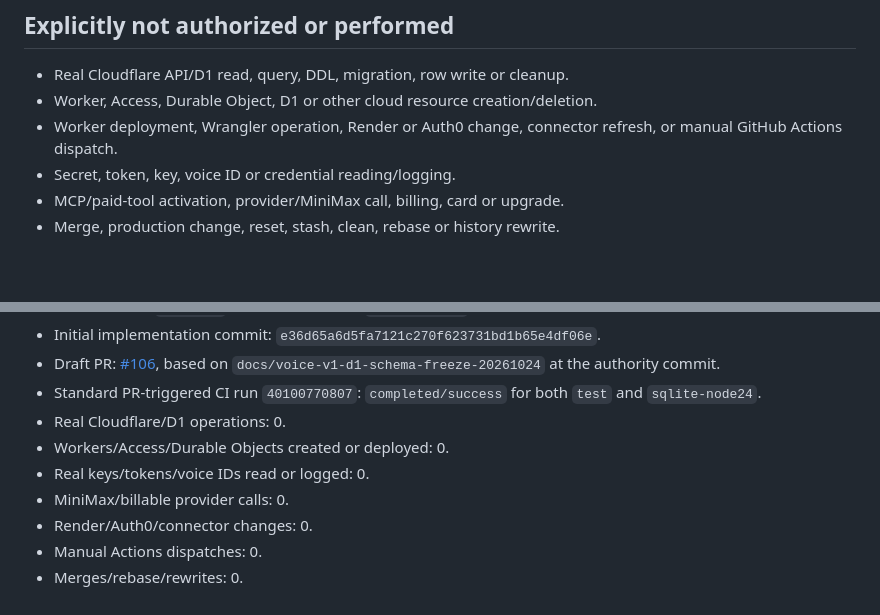
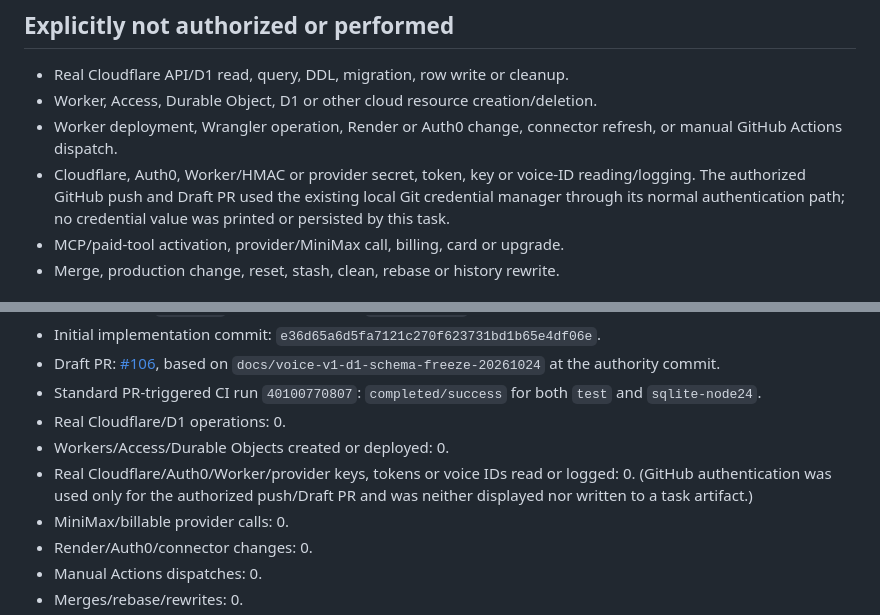
Before and after one commit to nuonuo310/ShenShu-Voice-MCP, a Markdown page: docs/v1-closure/D1-QUALIFICATION-SCHEMA-FREEZE-20261024.md, 2 parts joined by grey strips. Drawn GitHub-style; blank space fills up the shorter version.

Commit message:
docs(voice): scope D1 freeze secret boundary

```diff
--- a/docs/v1-closure/D1-QUALIFICATION-SCHEMA-FREEZE-20261024.md
+++ b/docs/v1-closure/D1-QUALIFICATION-SCHEMA-FREEZE-20261024.md
@@ -455,7 +455,10 @@ Expected final state:
 - Worker, Access, Durable Object, D1 or other cloud resource creation/deletion.
 - Worker deployment, Wrangler operation, Render or Auth0 change, connector
   refresh, or manual GitHub Actions dispatch.
-- Secret, token, key, voice ID or credential reading/logging.
+- Cloudflare, Auth0, Worker/HMAC or provider secret, token, key or voice-ID
+  reading/logging. The authorized GitHub push and Draft PR used the existing
+  local Git credential manager through its normal authentication path; no
+  credential value was printed or persisted by this task.
 - MCP/paid-tool activation, provider/MiniMax call, billing, card or upgrade.
 - Merge, production change, reset, stash, clean, rebase or history rewrite.
 
@@ -488,7 +491,9 @@ operation, Worker provisioning, deployment or provider use.
   `test` and `sqlite-node24`.
 - Real Cloudflare/D1 operations: 0.
 - Workers/Access/Durable Objects created or deployed: 0.
-- Real keys/tokens/voice IDs read or logged: 0.
+- Real Cloudflare/Auth0/Worker/provider keys, tokens or voice IDs read or logged:
+  0. (GitHub authentication was used only for the authorized push/Draft PR and
+  was neither displayed nor written to a task artifact.)
 - MiniMax/billable provider calls: 0.
 - Render/Auth0/connector changes: 0.
 - Manual Actions dispatches: 0.
```
